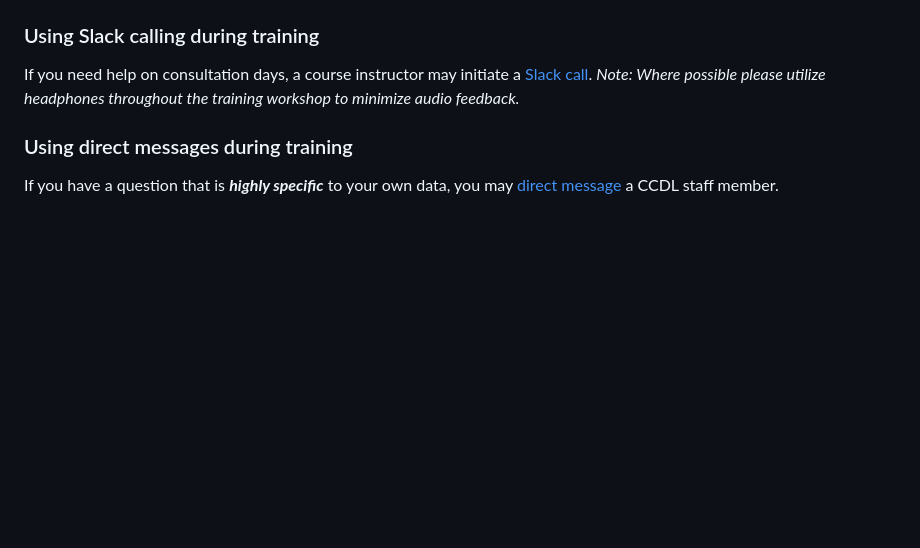
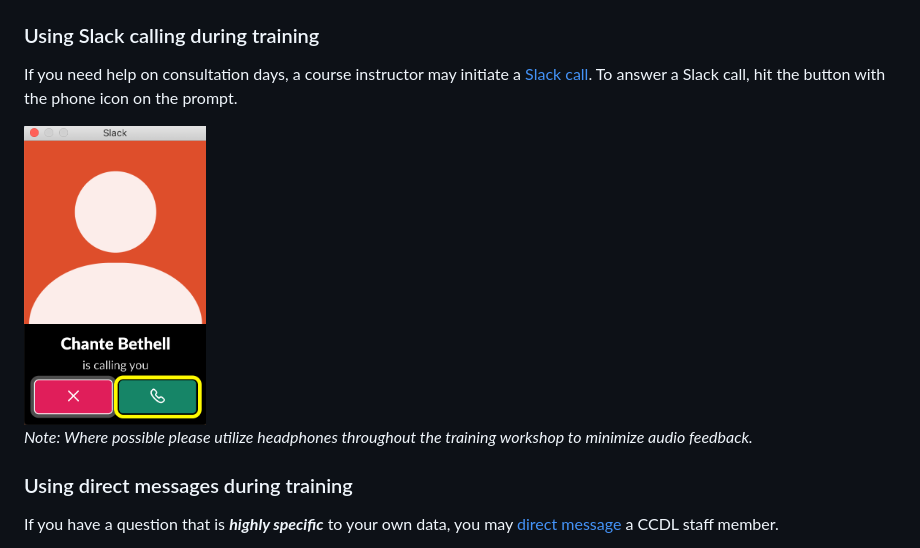
Before and after one commit to AlexsLemonade/training-modules, a Markdown page: virtual-setup/slack-procedures.md, the part around the change. Rendered like a GitHub page; pictures changed too: virtual-setup/screenshots/slack-call-prompt.png (added); blank space fills up the shorter version.

Commit message:
Add call prompt

```diff
--- a/virtual-setup/slack-procedures.md
+++ b/virtual-setup/slack-procedures.md
@@ -84,6 +84,10 @@ Use the `Submit Response` button in a Polly message to enter your feedback:
 ### Using Slack calling during training
 
 If you need help on consultation days, a course instructor may initiate a [Slack call](https://slack.com/help/articles/216771908-Make-calls-in-Slack).
+To answer a Slack call, hit the button with the phone icon on the prompt.
+
+<img src = screenshots/slack-call-prompt.png height = 300>
+
 _Note: Where possible please utilize headphones throughout the training workshop to minimize audio feedback._
 
 <!--
```
